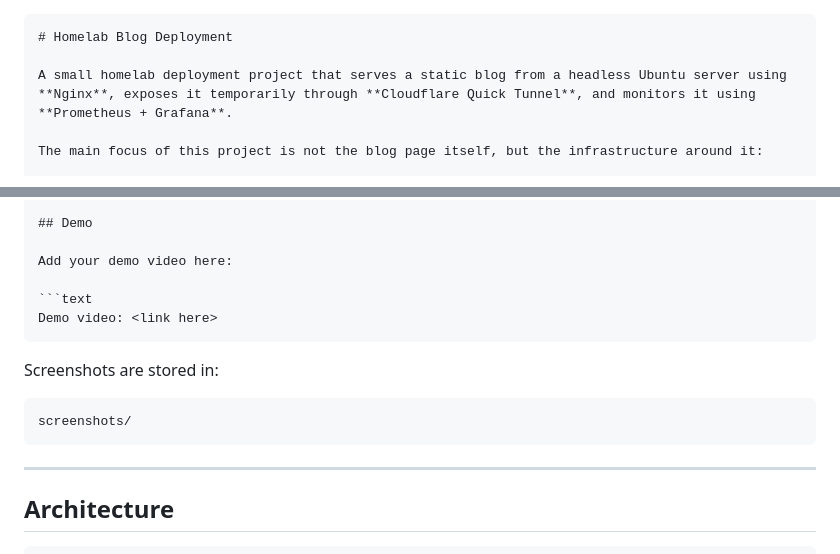
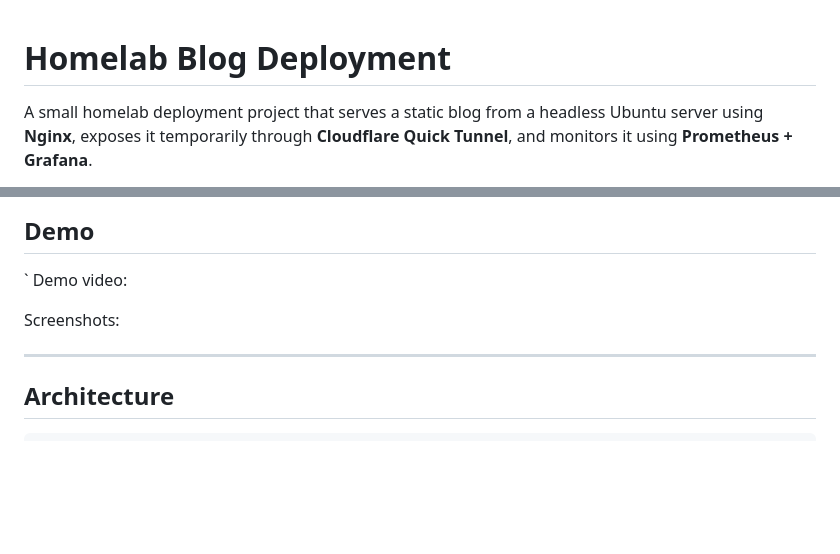
Before and after one commit to Aaryan-khairnar/blog-deploy, a Markdown page: README.md, 2 parts joined by grey strips. Rendered like a GitHub page; blank space fills up the shorter version.

Commit message:
Refactor demo video and screenshots sections in README
Updated README to simplify demo video section and clarify screenshots storage.

`````diff
--- a/README.md
+++ b/README.md
@@ -1,4 +1,3 @@
-````markdown
 # Homelab Blog Deployment
 
 A small homelab deployment project that serves a static blog from a headless Ubuntu server using **Nginx**, exposes it temporarily through **Cloudflare Quick Tunnel**, and monitors it using **Prometheus + Grafana**.
@@ -18,17 +17,11 @@ The main focus of this project is not the blog page itself, but the infrastructu
 
 ## Demo
 
-Add your demo video here:
+`
+Demo video: <link here>
 
-```text
-Demo video: <link here>
-````
 
-Screenshots are stored in:
-
-```text
-screenshots/
-```
+Screenshots:
 
 ---
 
`````
